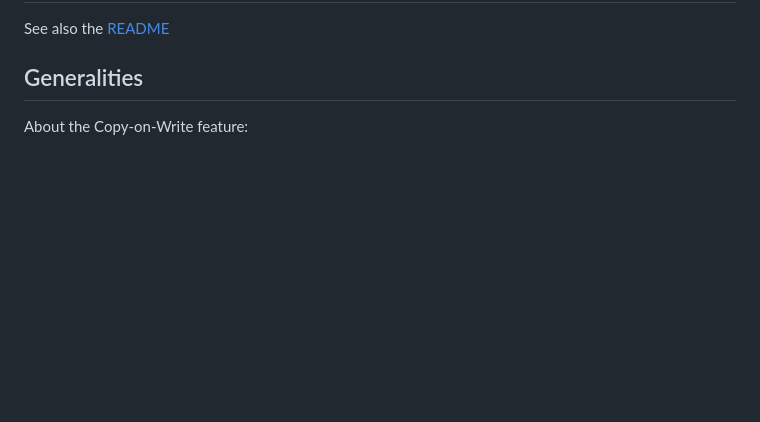
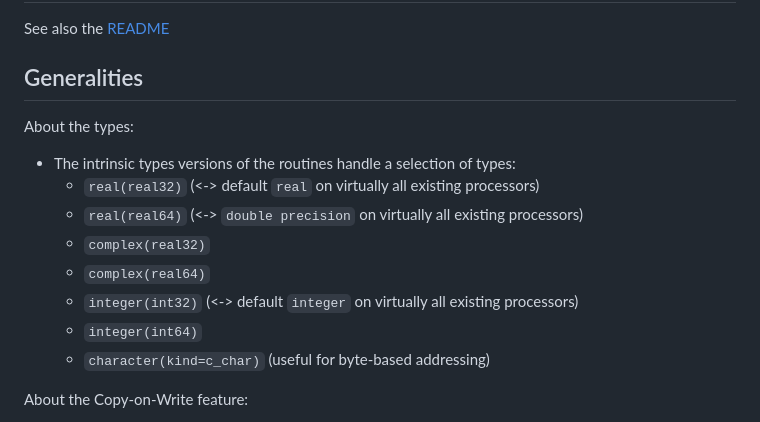
Before and after one commit to PierUgit/fmmap, a Markdown page: doc/index.md, the part around the change. Rendered like a GitHub page; blank space fills up the shorter version.

```diff
--- a/doc/index.md
+++ b/doc/index.md
@@ -3,6 +3,17 @@
 See also the [README](../README.md)
 
 ## Generalities
+
+About the types:
+- The  intrinsic types versions of the routines handle a selection of types:
+  - `real(real32)` (<-> default `real` on virtually all existing processors)
+  - `real(real64)` (<-> `double precision` on virtually all existing processors)
+  - `complex(real32)`
+  - `complex(real64)`
+  - `integer(int32)` (<-> default `integer` on virtually all existing processors)
+  - `integer(int64)`
+  - `character(kind=c_char)` (useful for byte-based addressing)
+
 
 About the Copy-on-Write feature:
 - The mapped file can still be bigger than the RAM+swap size, however the amount of writes is limited by the RAM+swap size (to overcome this, one can close the mapping with write-back and remap the file
```
